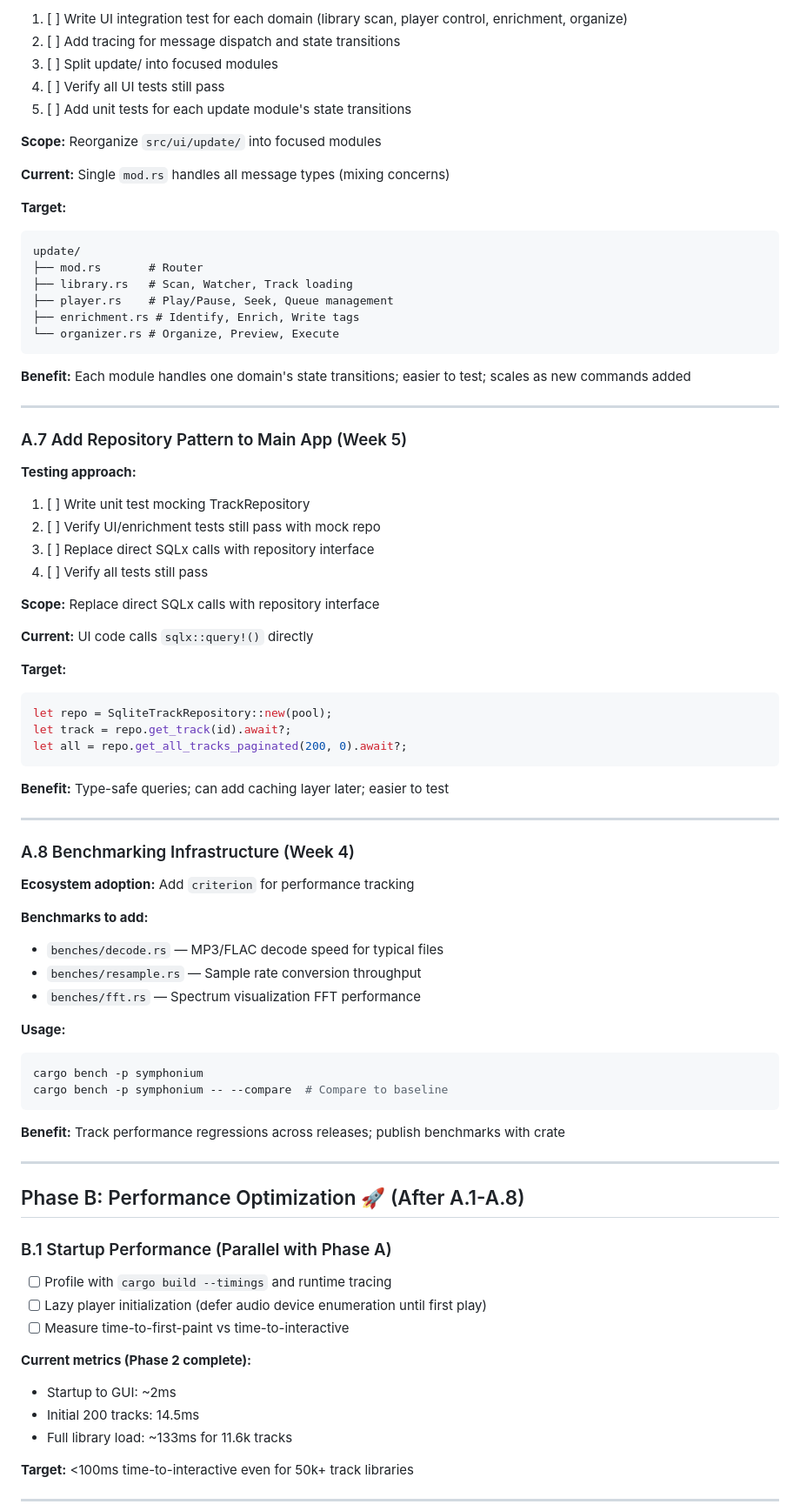
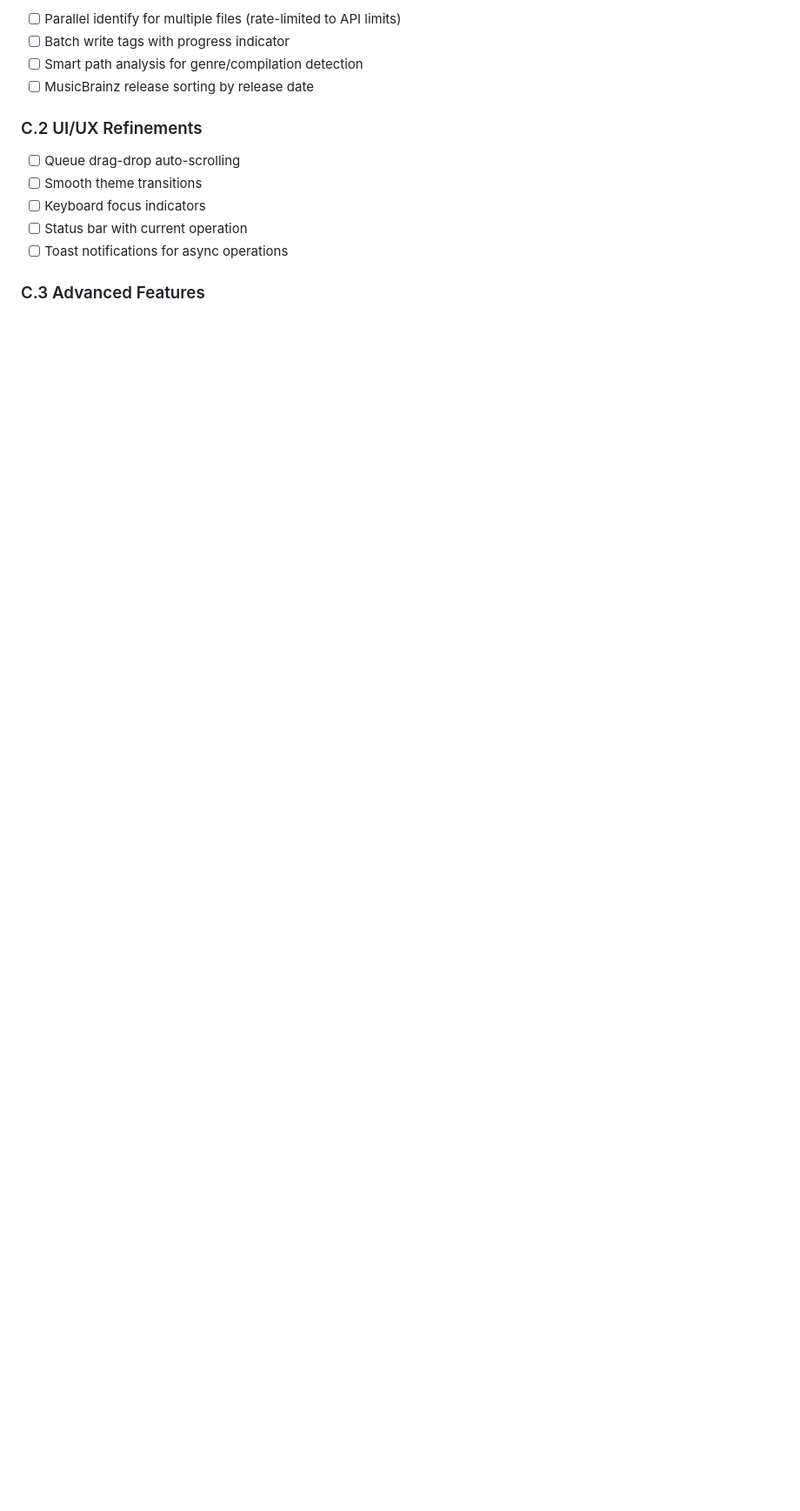
Before and after one commit to Hardcoreprawn/music-minder, a Markdown page: docs/ROADMAP.md, the part around one of its changes. Shown at 87% size. Drawn GitHub-style; blank space fills up the shorter version.

````diff
--- a/docs/ROADMAP.md
+++ b/docs/ROADMAP.md
@@ -228,90 +173,16 @@ pub trait EnrichmentService {
 
-1. [ ] Write UI integration test for each domain (library scan, player control, enrichment, organize)
-2. [ ] Add tracing for message dispatch and state transitions
-3. [ ] Split update/ into focused modules
-4. [ ] Verify all UI tests still pass
-5. [ ] Add unit tests for each update module's state transitions
+- [ ] Parallel identify for multiple files (rate-limited to API limits)
+- [ ] Batch write tags with progress indicator
+- [ ] Smart path analysis for genre/compilation detection
+- [ ] MusicBrainz release sorting by release date
 
-**Scope:** Reorganize `src/ui/update/` into focused modules
+### C.2 UI/UX Refinements
 
-**Current:** Single `mod.rs` handles all message types (mixing concerns)
+- [ ] Queue drag-drop auto-scrolling
+- [ ] Smooth theme transitions
+- [ ] Keyboard focus indicators
+- [ ] Status bar with current operation
+- [ ] Toast notifications for async operations
 
-**Target:**
+### C.3 Advanced Features
 
-```text
-update/
-├── mod.rs       # Router
-├── library.rs   # Scan, Watcher, Track loading
-├── player.rs    # Play/Pause, Seek, Queue management
-├── enrichment.rs # Identify, Enrich, Write tags
-└── organizer.rs # Organize, Preview, Execute
-```
-
-**Benefit:** Each module handles one domain's state transitions; easier to test; scales as new commands added
-
----
-
-### A.7 Add Repository Pattern to Main App (Week 5)
-
-**Testing approach:**
-
-1. [ ] Write unit test mocking TrackRepository
-2. [ ] Verify UI/enrichment tests still pass with mock repo
-3. [ ] Replace direct SQLx calls with repository interface
-4. [ ] Verify all tests still pass
-
-**Scope:** Replace direct SQLx calls with repository interface
-
-**Current:** UI code calls `sqlx::query!()` directly
-
-**Target:**
-
-```rust
-let repo = SqliteTrackRepository::new(pool);
-let track = repo.get_track(id).await?;
-let all = repo.get_all_tracks_paginated(200, 0).await?;
-```
-
-**Benefit:** Type-safe queries; can add caching layer later; easier to test
-
----
-
-### A.8 Benchmarking Infrastructure (Week 4)
-
-**Ecosystem adoption:** Add `criterion` for performance tracking
-
-**Benchmarks to add:**
-
-- `benches/decode.rs` — MP3/FLAC decode speed for typical files
-- `benches/resample.rs` — Sample rate conversion throughput
-- `benches/fft.rs` — Spectrum visualization FFT performance
-
-**Usage:**
-
-```bash
-cargo bench -p symphonium
-cargo bench -p symphonium -- --compare  # Compare to baseline
-```
-
-**Benefit:** Track performance regressions across releases; publish benchmarks with crate
-
----
-
-## Phase B: Performance Optimization 🚀 (After A.1-A.8)
-
-### B.1 Startup Performance (Parallel with Phase A)
-
-- [ ] Profile with `cargo build --timings` and runtime tracing
-- [ ] Lazy player initialization (defer audio device enumeration until first play)
-- [ ] Measure time-to-first-paint vs time-to-interactive
-
-**Current metrics (Phase 2 complete):**
-
-- Startup to GUI: ~2ms
-- Initial 200 tracks: 14.5ms
-- Full library load: ~133ms for 11.6k tracks
-
-**Target:** <100ms time-to-interactive even for 50k+ track libraries
-
----
-
````
Also changed, not shown: other parts of docs/ROADMAP.md (+91 -175 lines), docs/STATUS.md (+26 -1 lines).
